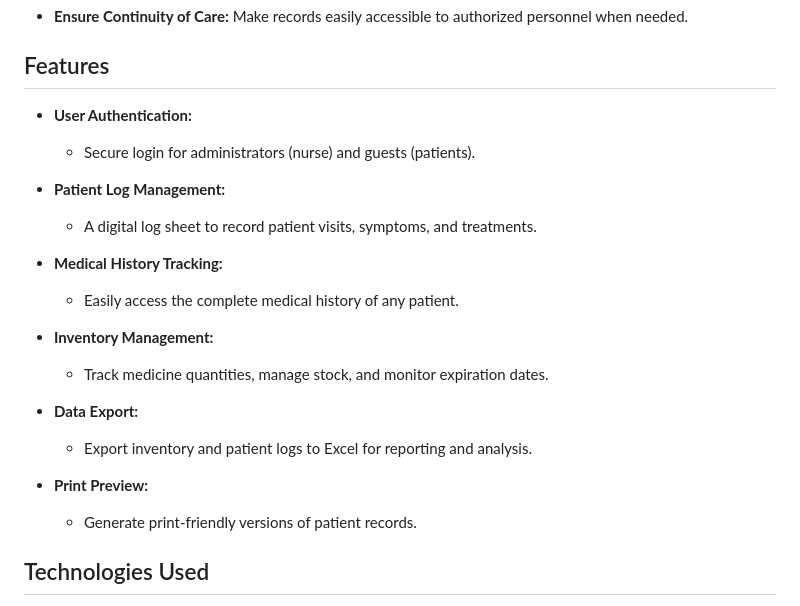
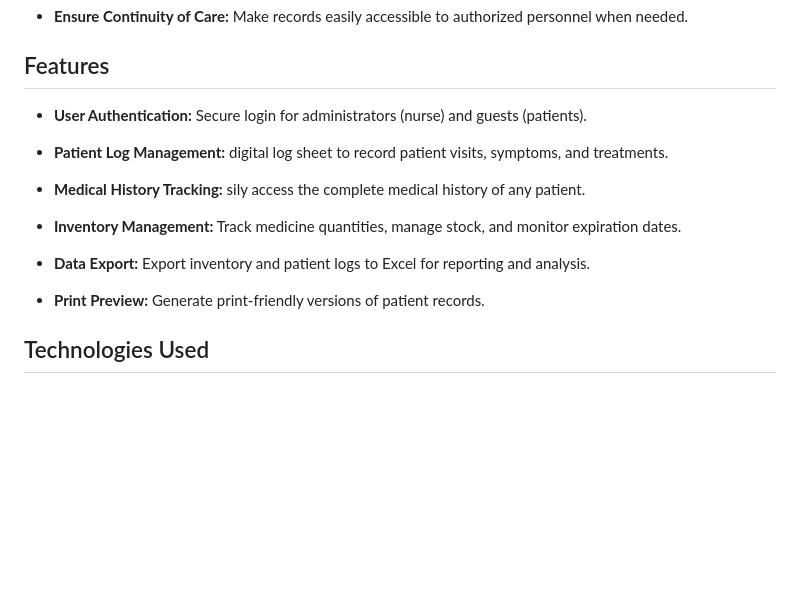
Before and after one commit to AlfonsoDelaLuna/Clinic_Management_System, a Markdown page: README.md, the part around the change. Drawn GitHub-style; blank space fills up the shorter version.

```diff
--- a/README.md
+++ b/README.md
@@ -26,23 +26,17 @@ The primary objective of this system is to digitize and automate the clinic's da
 -   **Ensure Continuity of Care:** Make records easily accessible to authorized personnel when needed.
 
 ## Features
--   **User Authentication:**
-    - Secure login for administrators (nurse) and guests (patients).
+-   **User Authentication:** Secure login for administrators (nurse) and guests (patients).
 
--   **Patient Log Management:**
-    - A digital log sheet to record patient visits, symptoms, and treatments.
+-   **Patient Log Management:** digital log sheet to record patient visits, symptoms, and treatments.
 
--   **Medical History Tracking:**
-    - Easily access the complete medical history of any patient.
+-   **Medical History Tracking:** sily access the complete medical history of any patient.
 
--   **Inventory Management:**
-    - Track medicine quantities, manage stock, and monitor expiration dates.
+-   **Inventory Management:** Track medicine quantities, manage stock, and monitor expiration dates.
 
--   **Data Export:**
-    - Export inventory and patient logs to Excel for reporting and analysis.
+-   **Data Export:** Export inventory and patient logs to Excel for reporting and analysis.
 
--   **Print Preview:**
-    - Generate print-friendly versions of patient records.
+-   **Print Preview:** Generate print-friendly versions of patient records.
 
 ## Technologies Used
 -   **Frontend:** HTML, CSS, JavaScript
```
